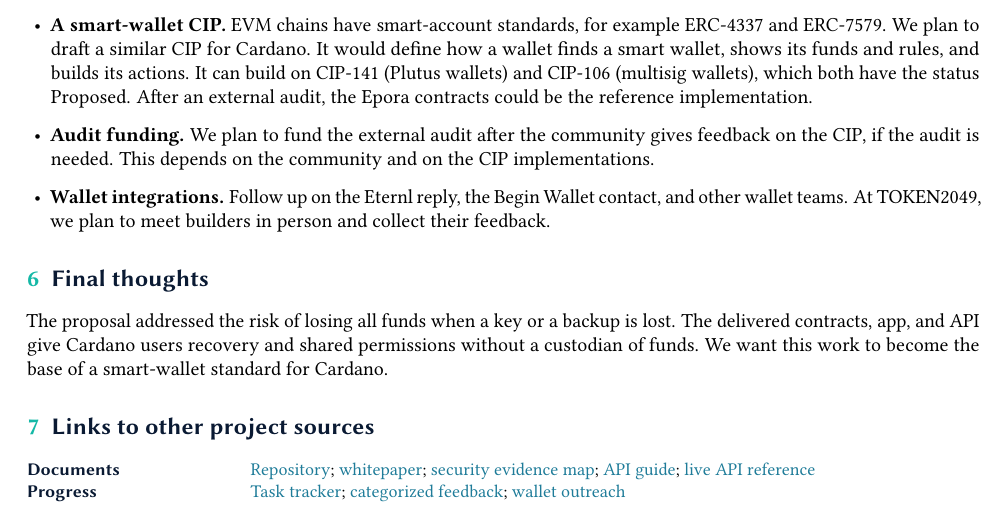
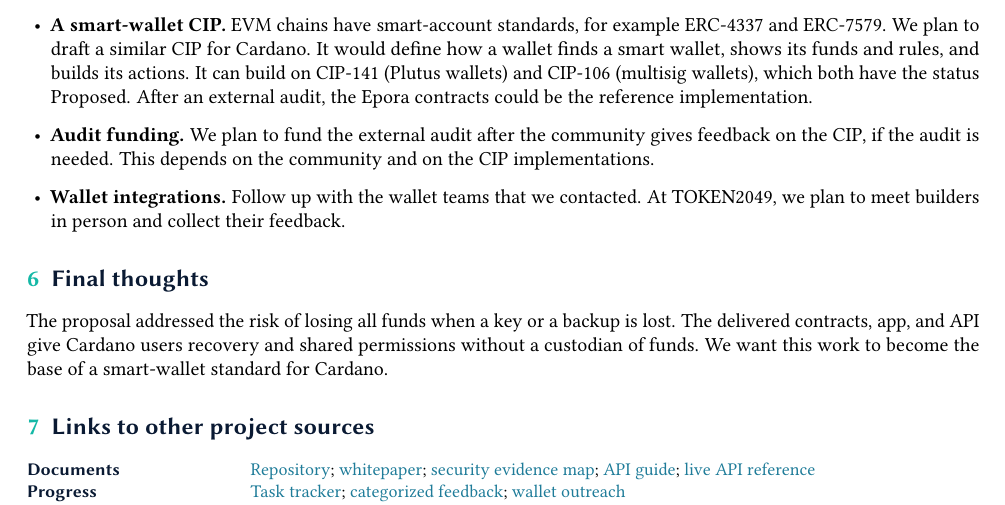
Before and after one commit to schaier-io/epora-wallet, a LaTeX document (docs/closeout/closeout-report.tex): part of page 3 of 4, cut so that both start at the same text. Compiled offline with pdfLaTeX.

Commit message:
docs: stop naming single wallets in the close-out next steps
The wallet-integration next step now says "the wallet teams that we
contacted" instead of naming Eternl and Begin Wallet. Key achievements
still record that outreach as Milestone 5 evidence.

```diff
--- a/docs/closeout/closeout-report.tex
+++ b/docs/closeout/closeout-report.tex
@@ -247,7 +247,7 @@ Partially custodial wallets
   After an external audit, the Epora contracts could be the reference implementation.
 \item \textbf{Audit funding.} We plan to fund the external audit after the community gives feedback on the CIP, if the audit is needed.
   This depends on the community and on the CIP implementations.
-\item \textbf{Wallet integrations.} Follow up on the Eternl reply, the Begin Wallet contact, and other wallet teams.
+\item \textbf{Wallet integrations.} Follow up with the wallet teams that we contacted.
   At \mbox{TOKEN2049}, we plan to meet builders in person and collect their feedback.
 \end{itemize}
 
```
Also changed, not shown: docs/closeout/closeout-report.pdf.
